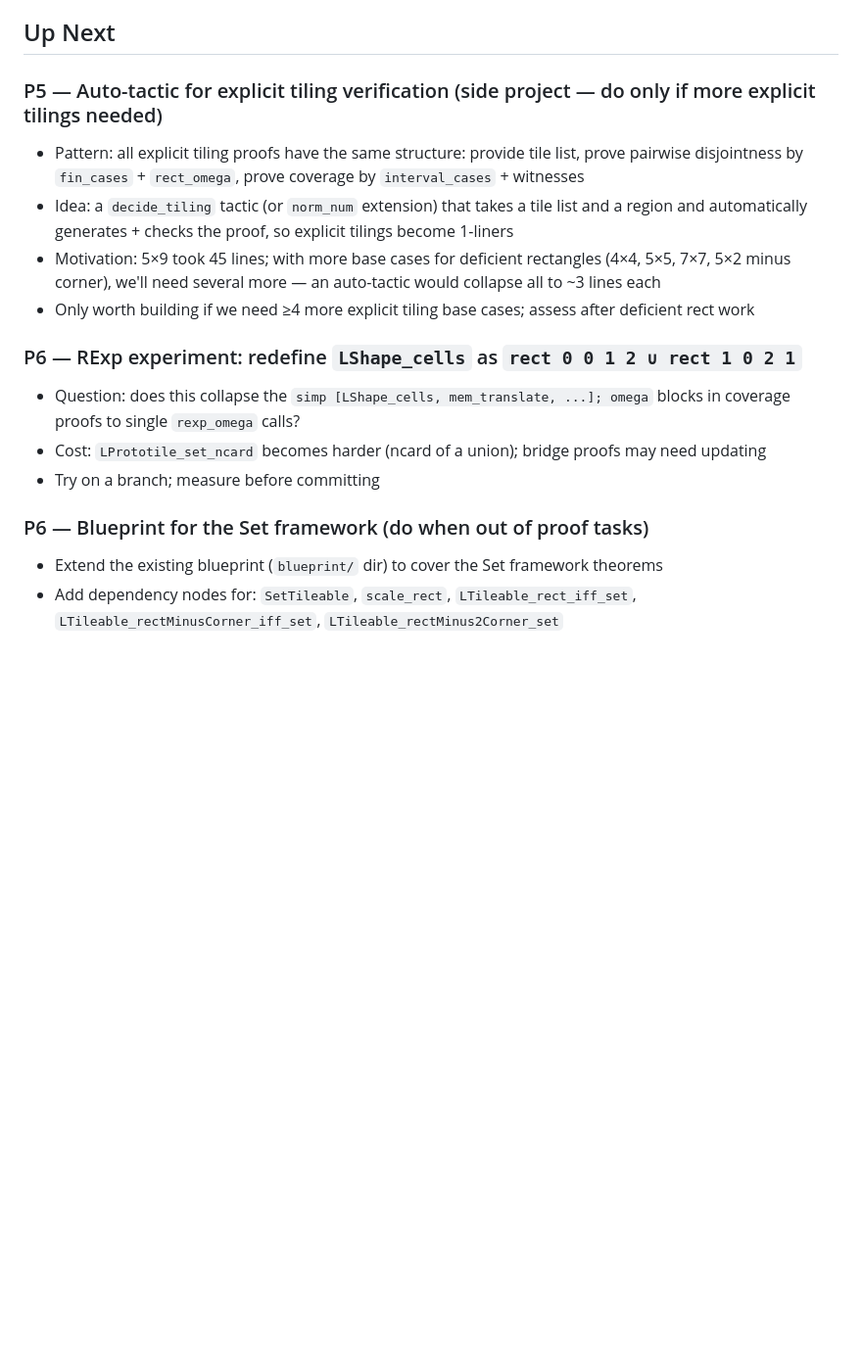
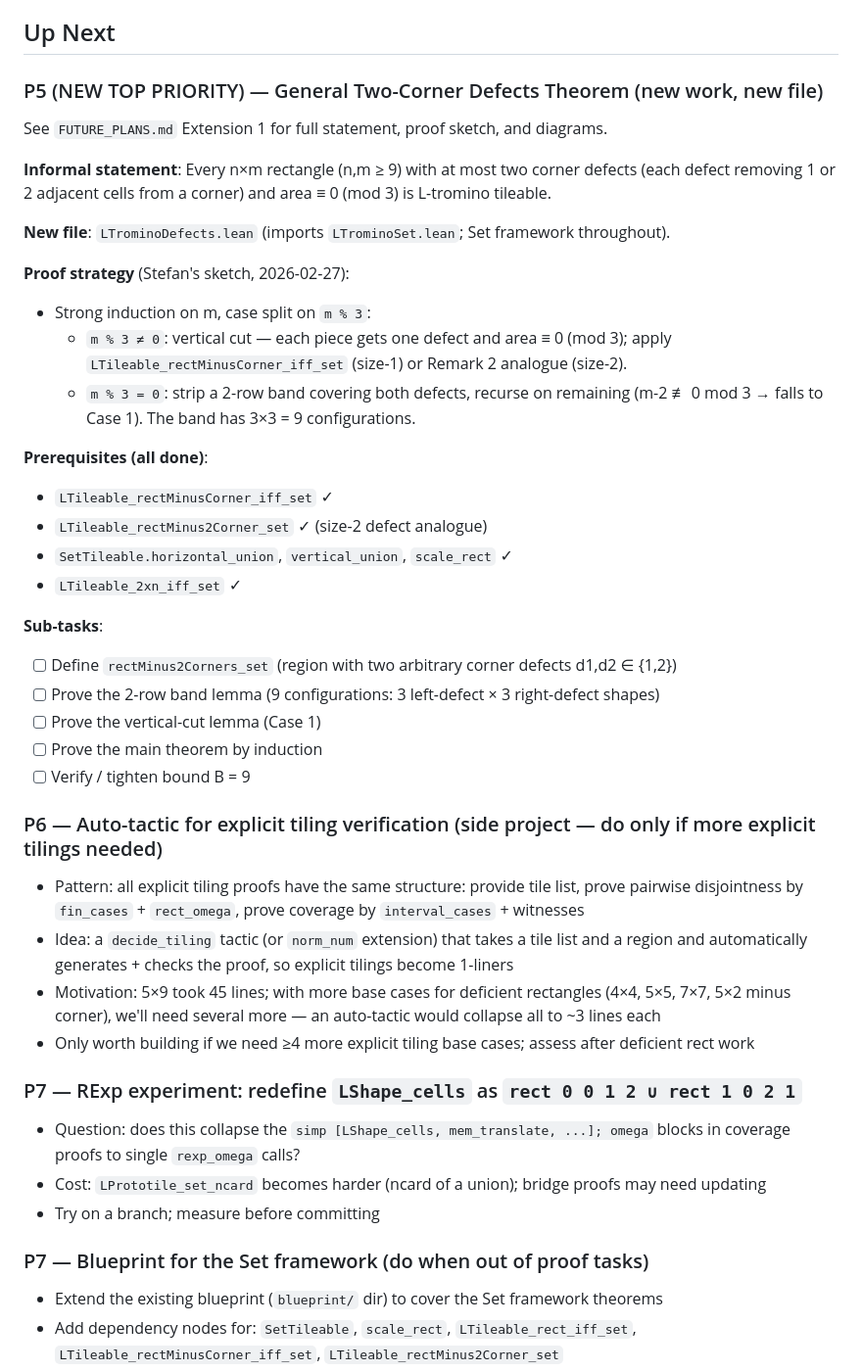
Before and after one commit to slef/TilingPolyomino, a Markdown page: TODO.md, the part around the change. Shown at 98% size. GitHub-like rendering; blank space fills up the shorter version.

Commit message:
todo: add general two-corner defects theorem as P5 top priority

```diff
--- a/TODO.md
+++ b/TODO.md
@@ -28,7 +28,37 @@ _Nothing in progress. P4 just completed (2026-02-27 16:10). Next up: P5 or P6._
 
 ## Up Next
 
-### P5 — Auto-tactic for explicit tiling verification (side project — do only if more explicit tilings needed)
+### P5 (NEW TOP PRIORITY) — General Two-Corner Defects Theorem (new work, new file)
+
+See `FUTURE_PLANS.md` Extension 1 for full statement, proof sketch, and diagrams.
+
+**Informal statement**: Every n×m rectangle (n,m ≥ 9) with at most two corner defects
+(each defect removing 1 or 2 adjacent cells from a corner) and area ≡ 0 (mod 3) is
+L-tromino tileable.
+
+**New file**: `LTrominoDefects.lean` (imports `LTrominoSet.lean`; Set framework throughout).
+
+**Proof strategy** (Stefan's sketch, 2026-02-27):
+- Strong induction on m, case split on `m % 3`:
+  - `m % 3 ≠ 0`: vertical cut — each piece gets one defect and area ≡ 0 (mod 3);
+    apply `LTileable_rectMinusCorner_iff_set` (size-1) or Remark 2 analogue (size-2).
+  - `m % 3 = 0`: strip a 2-row band covering both defects, recurse on remaining
+    (m-2 ≢ 0 mod 3 → falls to Case 1). The band has 3×3 = 9 configurations.
+
+**Prerequisites (all done)**:
+- `LTileable_rectMinusCorner_iff_set` ✓
+- `LTileable_rectMinus2Corner_set` ✓ (size-2 defect analogue)
+- `SetTileable.horizontal_union`, `vertical_union`, `scale_rect` ✓
+- `LTileable_2xn_iff_set` ✓
+
+**Sub-tasks**:
+- [ ] Define `rectMinus2Corners_set` (region with two arbitrary corner defects d1,d2 ∈ {1,2})
+- [ ] Prove the 2-row band lemma (9 configurations: 3 left-defect × 3 right-defect shapes)
+- [ ] Prove the vertical-cut lemma (Case 1)
+- [ ] Prove the main theorem by induction
+- [ ] Verify / tighten bound B = 9
+
+### P6 — Auto-tactic for explicit tiling verification (side project — do only if more explicit tilings needed)
 - Pattern: all explicit tiling proofs have the same structure: provide tile list, prove pairwise
   disjointness by `fin_cases` + `rect_omega`, prove coverage by `interval_cases` + witnesses
 - Idea: a `decide_tiling` tactic (or `norm_num` extension) that takes a tile list and a region
@@ -37,13 +67,13 @@ _Nothing in progress. P4 just completed (2026-02-27 16:10). Next up: P5 or P6._
   5×2 minus corner), we'll need several more — an auto-tactic would collapse all to ~3 lines each
 - Only worth building if we need ≥4 more explicit tiling base cases; assess after deficient rect work
 
-### P6 — RExp experiment: redefine `LShape_cells` as `rect 0 0 1 2 ∪ rect 1 0 2 1`
+### P7 — RExp experiment: redefine `LShape_cells` as `rect 0 0 1 2 ∪ rect 1 0 2 1`
 - Question: does this collapse the `simp [LShape_cells, mem_translate, ...]; omega` blocks
   in coverage proofs to single `rexp_omega` calls?
 - Cost: `LPrototile_set_ncard` becomes harder (ncard of a union); bridge proofs may need updating
 - Try on a branch; measure before committing
 
-### P6 — Blueprint for the Set framework (do when out of proof tasks)
+### P7 — Blueprint for the Set framework (do when out of proof tasks)
 - Extend the existing blueprint (`blueprint/` dir) to cover the Set framework theorems
 - Add dependency nodes for: `SetTileable`, `scale_rect`, `LTileable_rect_iff_set`,
   `LTileable_rectMinusCorner_iff_set`, `LTileable_rectMinus2Corner_set`
```
